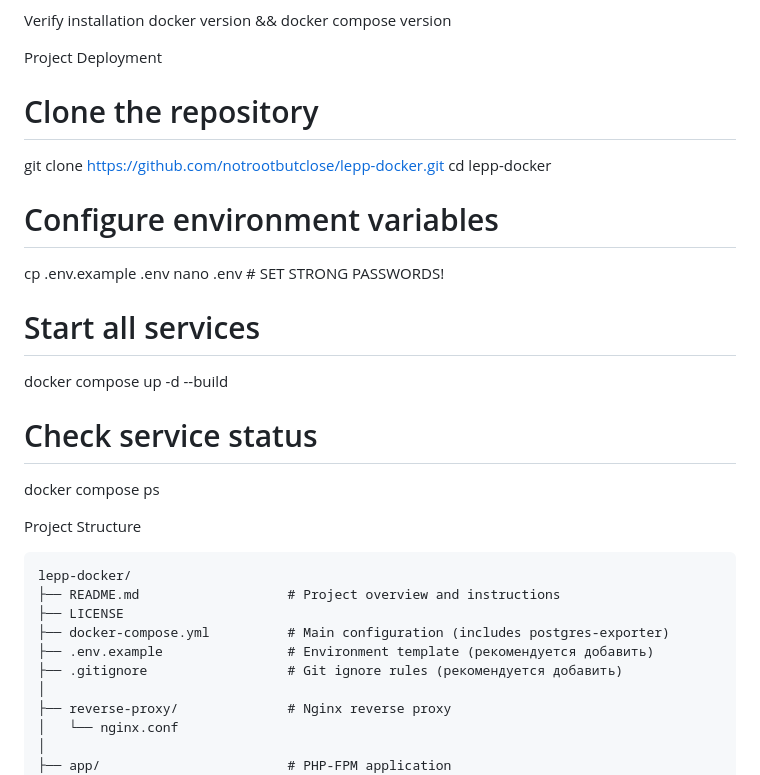
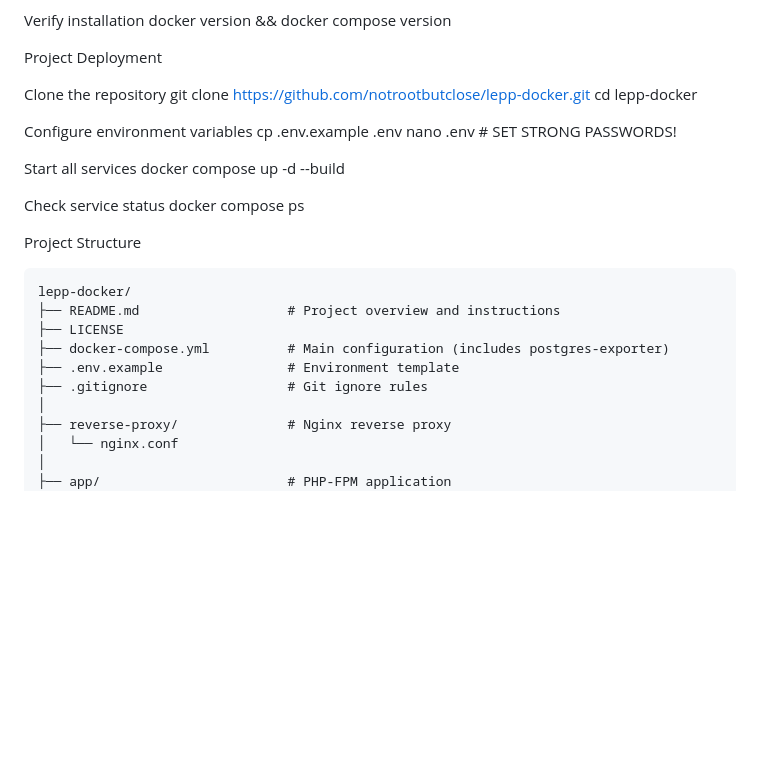
Before and after one commit to notrootbutclose/LEPP-Docker, a Markdown page: README.md, the part around one of its changes. GitHub-like rendering; blank space fills up the shorter version.

Commit message:
docs: update README with final production-ready description

```diff
--- a/README.md
+++ b/README.md
@@ -123,18 +116,18 @@ docker version && docker compose version
 
 Project Deployment
 
-# Clone the repository
+Clone the repository
 git clone https://github.com/notrootbutclose/lepp-docker.git
 cd lepp-docker
 
-# Configure environment variables
+Configure environment variables
 cp .env.example .env
 nano .env  # SET STRONG PASSWORDS!
 
-# Start all services
+Start all services
 docker compose up -d --build
 
-# Check service status
+Check service status
 docker compose ps
 
 
@@ -145,8 +138,8 @@ lepp-docker/
 ├── README.md                   # Project overview and instructions
 ├── LICENSE
 ├── docker-compose.yml          # Main configuration (includes postgres-exporter)
-├── .env.example                # Environment template (рекомендуется добавить)
-├── .gitignore                  # Git ignore rules (рекомендуется добавить)
+├── .env.example                # Environment template
+├── .gitignore                  # Git ignore rules
 │
 ├── reverse-proxy/              # Nginx reverse proxy
 │   └── nginx.conf
```
Also changed, not shown: other parts of README.md (+0 -7 lines).
